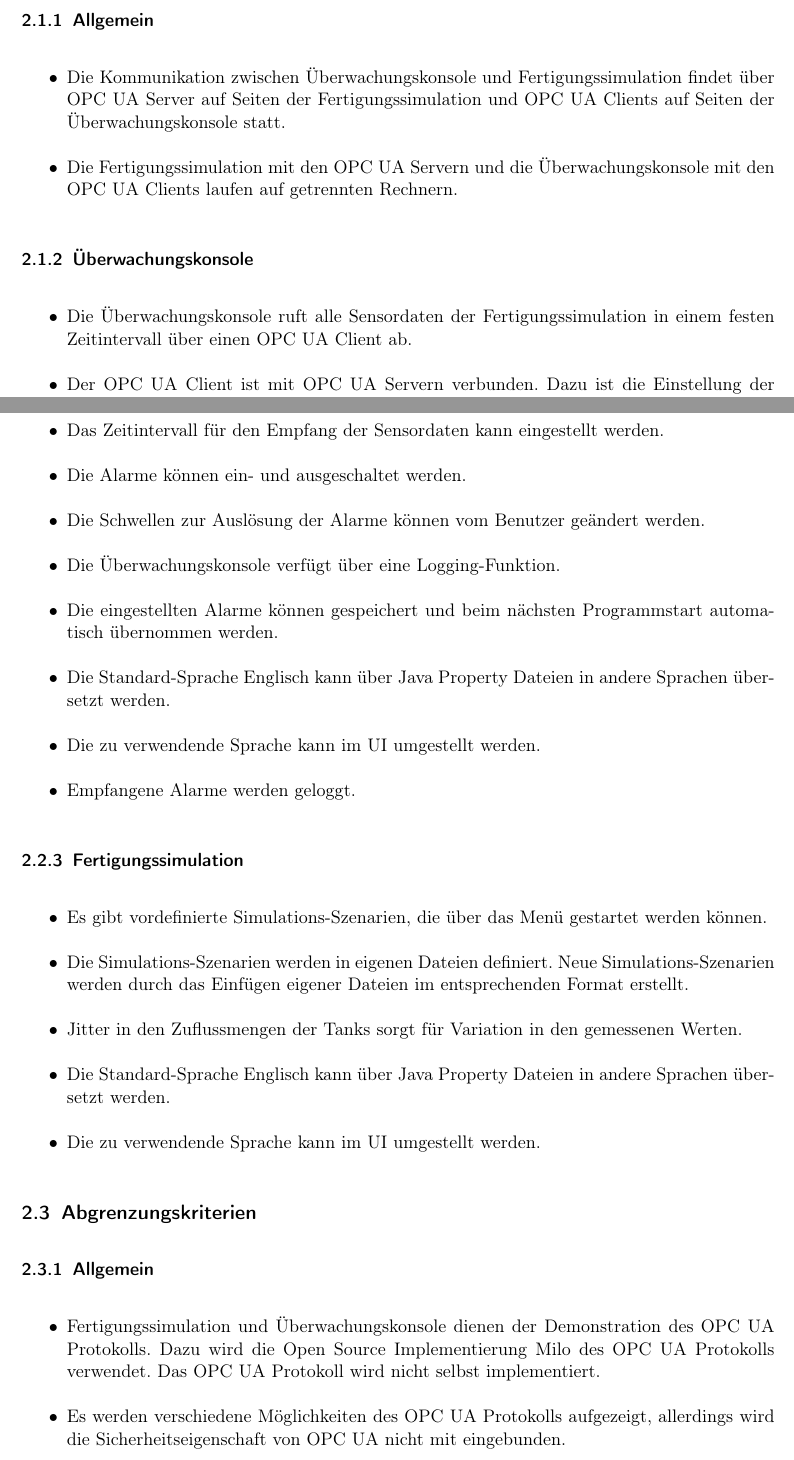
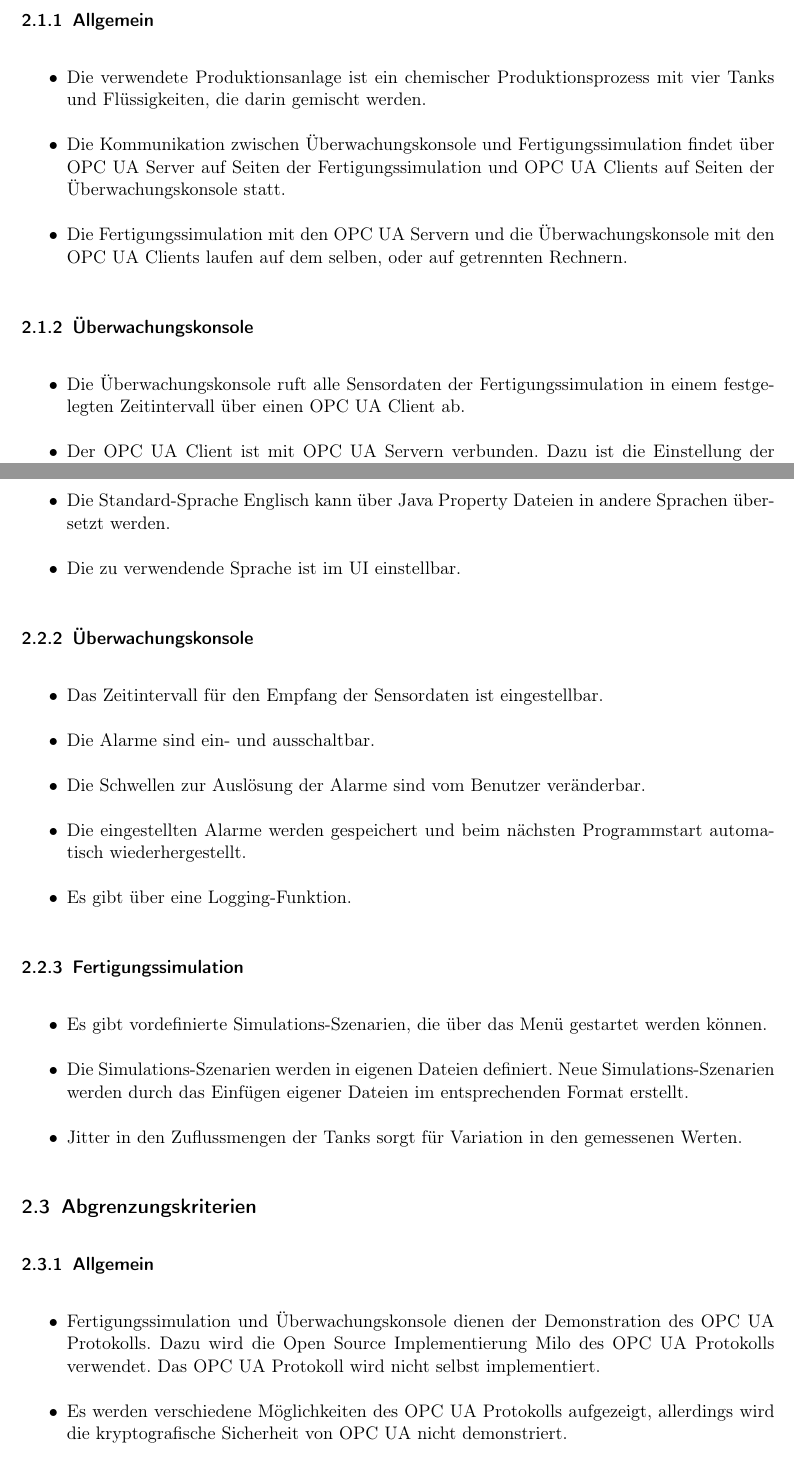
Before and after one commit to ByteHamster/PSE, a LaTeX document (docs/Pflichtenheft.tex, which reads docs/Glossary.tex): two parts of pages 6 and 7 of 36 before the commit and two parts of pages 6 and 7 of 37 after it, joined at a grey line, cut so that both start at the same text. Compiled offline with pdfLaTeX.

Commit message:
[doc] Rework criteria

```diff
--- a/docs/Glossary.tex
+++ b/docs/Glossary.tex
@@ -123,3 +123,10 @@
   plural=Überwachungskonsolen,
   description={Anzeige der Sensorwerte der Fertigungssimulation}
 }
+
+\newglossaryentry{Verbindungsinformation}
+{
+  name=Verbindungsinformation,
+  plural=Verbindungsinformationen,
+  description={Daten zum Herstellen der Verbindung zwischen \gls{OPC UA Server} und \gls{OPC UA Client}, also \gls{IP-Adresse} und Port}
+}
--- a/docs/Pflichtenheft.tex
+++ b/docs/Pflichtenheft.tex
@@ -86,15 +86,16 @@ Dabei steht jeder \gls{OPC UA Server} mit genau einem {OPC UA Client} in Verbind
 \subsection{Musskriterien}
 \subsubsection{Allgemein}
 \begin{itemize}
+  \item Die verwendete Produktionsanlage ist ein chemischer Produktionsprozess mit vier Tanks und Flüssigkeiten, die darin gemischt werden.
   \item Die Kommunikation zwischen \gls{Uberwachungskonsole} und \gls{Fertigungssimulation} findet \"uber \glspl{OPC UA Server} auf Seiten der \gls{Fertigungssimulation}
     und \glspl{OPC UA Client} auf Seiten der \gls{Uberwachungskonsole} statt.
-  \item Die \gls{Fertigungssimulation} mit den \glslink{OPC UA Server}{OPC UA Servern} und die \gls{Uberwachungskonsole} mit den \glspl{OPC UA Client} laufen auf getrennten Rechnern.
+  \item Die \gls{Fertigungssimulation} mit den \glslink{OPC UA Server}{OPC UA Servern} und die \gls{Uberwachungskonsole} mit den \glspl{OPC UA Client} laufen auf dem selben, oder auf getrennten Rechnern.
 \end{itemize}
 
 \subsubsection{Überwachungskonsole}
 \begin{itemize}
-  \item Die \gls{Uberwachungskonsole} ruft alle \glspl{Sensordatum} der \gls{Fertigungssimulation} in einem festen Zeitintervall über einen \gls{OPC UA} Client ab.
-  \item Der \gls{OPC UA} Client ist mit \gls{OPC UA} Servern verbunden. Dazu ist die Einstellung der Verbindungsinformationen möglich.
+  \item Die \gls{Uberwachungskonsole} ruft alle \glspl{Sensordatum} der \gls{Fertigungssimulation} in einem festgelegten Zeitintervall über einen \gls{OPC UA} Client ab.
+  \item Der \gls{OPC UA} Client ist mit \gls{OPC UA} Servern verbunden. Dazu ist die Einstellung der \glspl{Verbindungsinformation} möglich.
   \item Die von den \glspl{OPC UA Client} abgerufenen Werte und deren zeitlicher Verlauf werden graphisch dargestellt. Die Werte sind Zu- und Abflussmengen, Temperaturen,
     Flüssigkeitsfarben sowie die Drehzahl eines Mischermotors.
   \item Die \gls{Uberwachungskonsole} enthält Alarme, die beim Überschreiten von Schwellenwerten in der \gls{Fertigungssimulation} durch den \gls{OPC UA} Server gesendet
@@ -111,20 +112,18 @@ Dabei steht jeder \gls{OPC UA Server} mit genau einem {OPC UA Client} in Verbind
 \subsection{Kannkriterien}
 \subsubsection{Allgemein}
 \begin{itemize}
-  \item In der \gls{Fertigungssimulation} und der \gls{Uberwachungskonsole} werden Probleme in der Programmausf\"uhrung geloggt.
+  \item In der \gls{Fertigungssimulation} und der \gls{Uberwachungskonsole} werden Probleme der Programmausf\"uhrung geloggt.
+  \item Die Standard-Sprache Englisch kann über \glspl{Java Property Datei} in andere Sprachen übersetzt werden.
+  \item Die zu verwendende Sprache ist im UI einstellbar.
 \end{itemize}
 
 \subsubsection{Überwachungskonsole}
 \begin{itemize}
-  \item Das Zeitintervall für den Empfang der \glspl{Sensordatum} kann eingestellt werden.
-  \item Die Alarme k\"onnen ein- und ausgeschaltet werden.
-  \item Die Schwellen zur Ausl\"osung der Alarme k\"onnen vom Benutzer ge\"andert werden.
-  \item Die \gls{Uberwachungskonsole} verfügt über eine Logging-Funktion.
-  \item Die eingestellten Alarme k\"onnen gespeichert und beim n\"achsten Programmstart automatisch
-    \"ubernommen werden.
-  \item Die Standard-Sprache Englisch kann über \glspl{Java Property Datei} in andere Sprachen übersetzt werden.
-  \item Die zu verwendende Sprache kann im UI umgestellt werden.
-  \item Empfangene Alarme werden geloggt.
+  \item Das Zeitintervall für den Empfang der \glspl{Sensordatum} ist eingestellbar.
+  \item Die Alarme sind ein- und ausschaltbar.
+  \item Die Schwellen zur Ausl\"osung der Alarme sind vom Benutzer veränderbar.
+  \item Die eingestellten Alarme werden gespeichert und beim n\"achsten Programmstart automatisch wiederhergestellt.
+  \item Es gibt über eine Logging-Funktion.
 \end{itemize}
 
 \subsubsection{Fertigungssimulation}
@@ -133,8 +132,6 @@ Dabei steht jeder \gls{OPC UA Server} mit genau einem {OPC UA Client} in Verbind
   \item Die \glspl{Simulations-Szenario} werden in eigenen Dateien definiert. Neue \glspl{Simulations-Szenario}
     werden durch das Einf\"ugen eigener Dateien im entsprechenden Format erstellt.
   \item \gls{Jitter} in den Zuflussmengen der Tanks sorgt f\"ur Variation in den gemessenen Werten.
-  \item Die Standard-Sprache Englisch kann über \glspl{Java Property Datei} in andere Sprachen übersetzt werden.
-  \item Die zu verwendende Sprache kann im UI umgestellt werden.
 \end{itemize}
 
 \subsection{Abgrenzungskriterien}
@@ -142,7 +139,7 @@ Dabei steht jeder \gls{OPC UA Server} mit genau einem {OPC UA Client} in Verbind
 \begin{itemize}
   \item \gls{Fertigungssimulation} und \gls{Uberwachungskonsole} dienen der Demonstration des \glslink{OPC UA}{OPC UA Protokolls}. Dazu wird die Open Source
     Implementierung \gls{Milo} des \glslink{OPC UA}{OPC UA Protokolls} verwendet. Das \glslink{OPC UA}{OPC UA Protokoll} wird nicht selbst implementiert.
-  \item Es werden verschiedene Möglichkeiten des \glslink{OPC UA}{OPC UA Protokolls} aufgezeigt, allerdings wird die Sicherheitseigenschaft von \gls{OPC UA} nicht mit eingebunden.
+  \item Es werden verschiedene Möglichkeiten des \glslink{OPC UA}{OPC UA Protokolls} aufgezeigt, allerdings wird die kryptografische Sicherheit von \gls{OPC UA} nicht demonstriert.
 \end{itemize}
 
 \subsubsection{Überwachungskonsole}
```
Also changed, not shown: docs/Pflichtenheft.tex (7 more changed lines).
